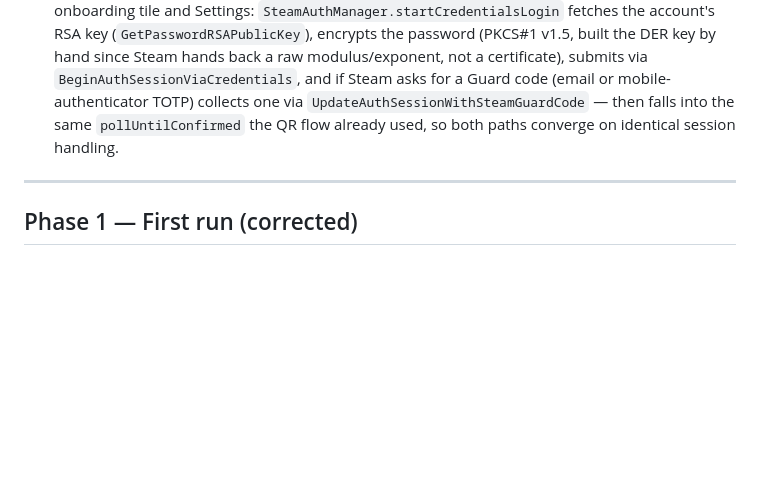
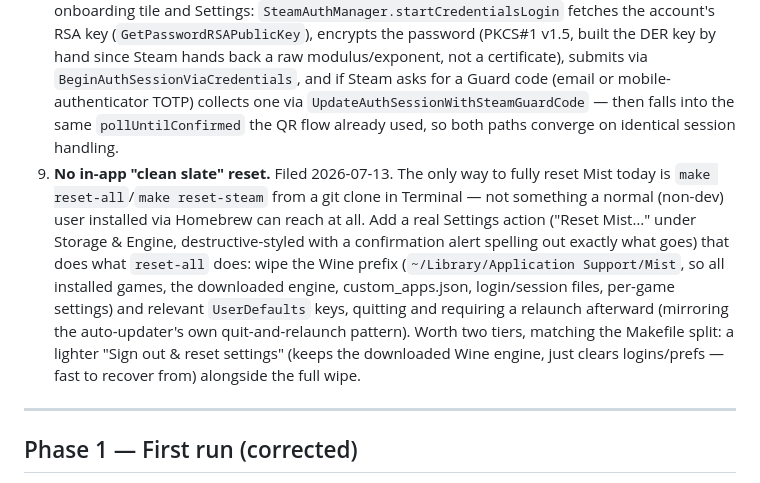
Before and after one commit to 98przem/mist, a Markdown page: docs/ux-polish-roadmap.md, the part around the change. Drawn GitHub-style; blank space fills up the shorter version.

Commit message:
Roadmap: log in-app 'clean slate' reset request

```diff
--- a/docs/ux-polish-roadmap.md
+++ b/docs/ux-polish-roadmap.md
@@ -27,6 +27,7 @@ Both arms are implemented and verified (see memory `mist-graphics-stack`): D3DMe
 6. ~~**App icon glows in Launchpad/Finder/Dock, not just inside the app.**~~ — fixed. `tools/make_icon.swift` no longer draws the shadow-based outer halo or the glyph's glow shadow — both were bleeding past the squircle's own bounds into every context the icon renders (Dock, Finder, Launchpad, Spotlight). The inner bloom gradient (contained within the squircle, doesn't bleed) stays, so it isn't flat-flat, just no longer glowing outside itself.
 7. ~~**⌘K command palette has no keyboard navigation**~~ — fixed. Up/down arrows move a focused index across a single flat list spanning both the Your Library and Steam Store sections; Return activates whatever's focused. Uses `.onKeyPress`, which needed the macOS-14 deployment-target pin from the v0.9.1 fix to be available.
 8. ~~**No way to sign into Steam without the Mobile app to scan a QR code.**~~ — fixed (user-requested 2026-07-13). Added username/password sign-in as an alternative on both the onboarding tile and Settings: `SteamAuthManager.startCredentialsLogin` fetches the account's RSA key (`GetPasswordRSAPublicKey`), encrypts the password (PKCS#1 v1.5, built the DER key by hand since Steam hands back a raw modulus/exponent, not a certificate), submits via `BeginAuthSessionViaCredentials`, and if Steam asks for a Guard code (email or mobile-authenticator TOTP) collects one via `UpdateAuthSessionWithSteamGuardCode` — then falls into the same `pollUntilConfirmed` the QR flow already used, so both paths converge on identical session handling.
+9. **No in-app "clean slate" reset.** Filed 2026-07-13. The only way to fully reset Mist today is `make reset-all`/`make reset-steam` from a git clone in Terminal — not something a normal (non-dev) user installed via Homebrew can reach at all. Add a real Settings action ("Reset Mist…" under Storage & Engine, destructive-styled with a confirmation alert spelling out exactly what goes) that does what `reset-all` does: wipe the Wine prefix (`~/Library/Application Support/Mist`, so all installed games, the downloaded engine, custom_apps.json, login/session files, per-game settings) and relevant `UserDefaults` keys, quitting and requiring a relaunch afterward (mirroring the auto-updater's own quit-and-relaunch pattern). Worth two tiers, matching the Makefile split: a lighter "Sign out & reset settings" (keeps the downloaded Wine engine, just clears logins/prefs — fast to recover from) alongside the full wipe.
 
 ---
 
```
